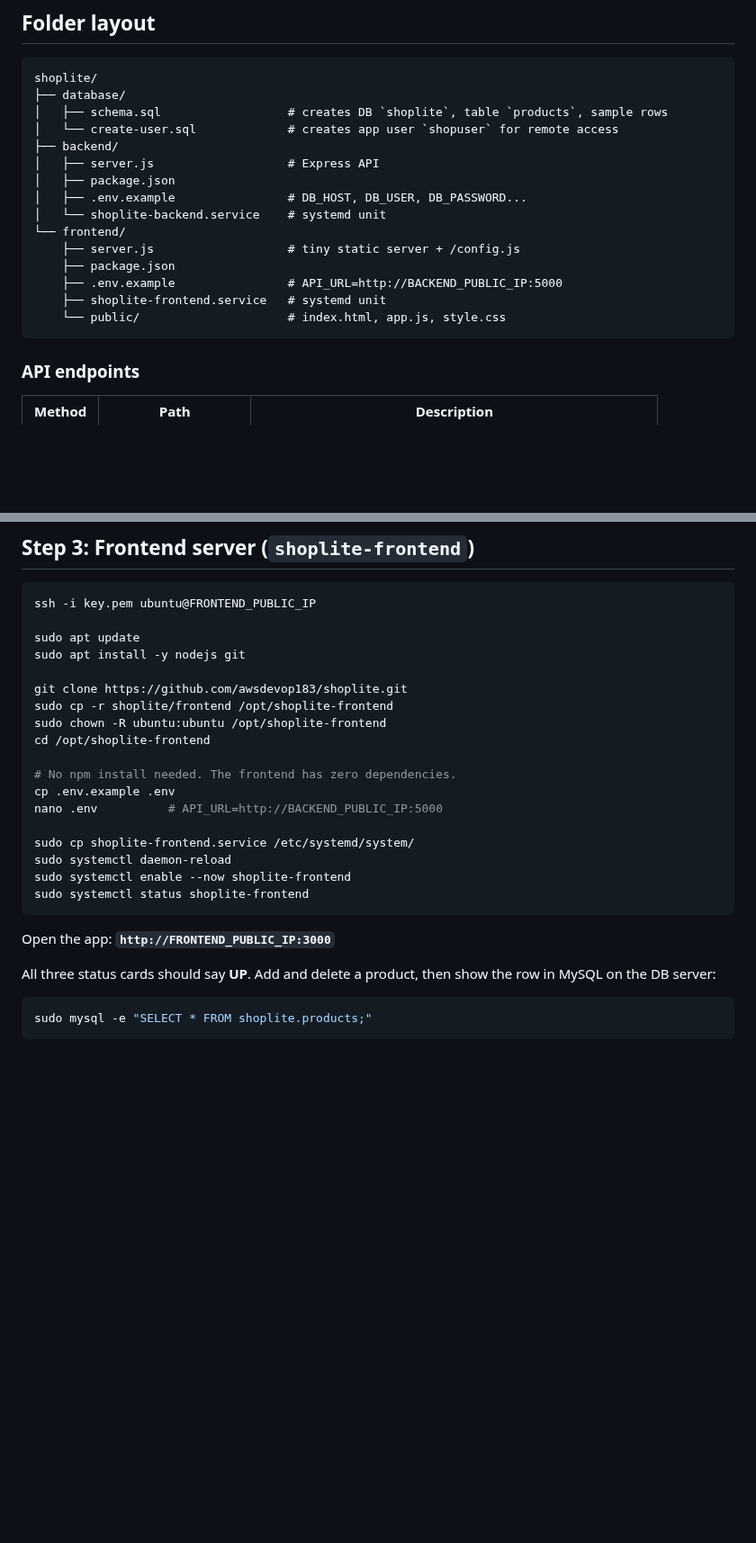
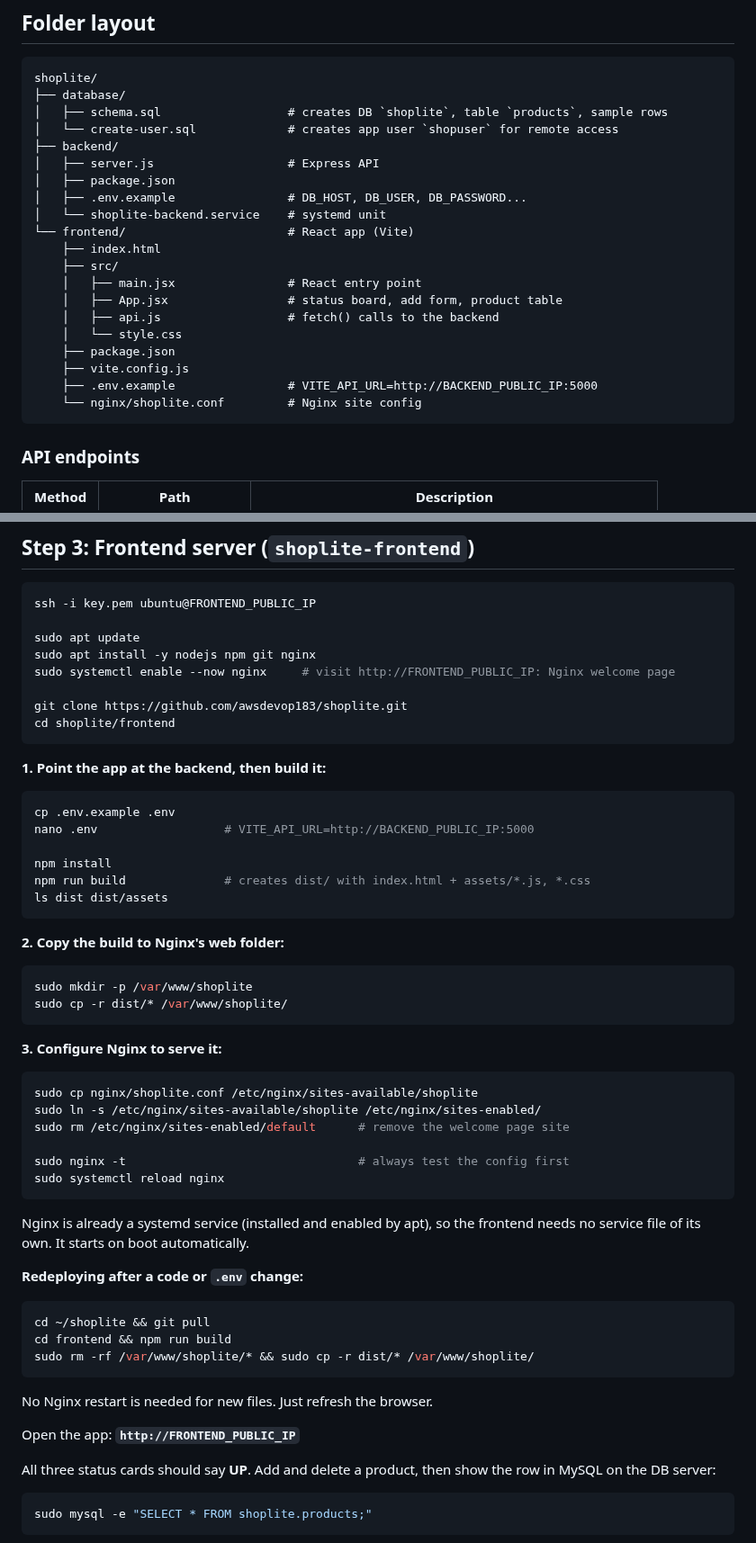
Before and after one commit to awsdevop183/shoplite, a Markdown page: README.md, 2 parts joined by grey strips. Shown at 90% size. GitHub-like rendering; blank space fills up the shorter version.

````diff
--- a/README.md
+++ b/README.md
@@ -59,12 +65,17 @@ shoplite/
 │   ├── package.json
 │   ├── .env.example                # DB_HOST, DB_USER, DB_PASSWORD...
 │   └── shoplite-backend.service    # systemd unit
-└── frontend/
-    ├── server.js                   # tiny static server + /config.js
+└── frontend/                       # React app (Vite)
+    ├── index.html
+    ├── src/
+    │   ├── main.jsx                # React entry point
+    │   ├── App.jsx                 # status board, add form, product table
+    │   ├── api.js                  # fetch() calls to the backend
+    │   └── style.css
     ├── package.json
-    ├── .env.example                # API_URL=http://BACKEND_PUBLIC_IP:5000
-    ├── shoplite-frontend.service   # systemd unit
-    └── public/                     # index.html, app.js, style.css
+    ├── vite.config.js
+    ├── .env.example                # VITE_API_URL=http://BACKEND_PUBLIC_IP:5000
+    └── nginx/shoplite.conf         # Nginx site config
 ```
 
 ### API endpoints
@@ -207,24 +219,56 @@ http://BACKEND_PUBLIC_IP:5000/api/products
 ssh -i key.pem ubuntu@FRONTEND_PUBLIC_IP
 
 sudo apt update
-sudo apt install -y nodejs git
+sudo apt install -y nodejs npm git nginx
+sudo systemctl enable --now nginx     # visit http://FRONTEND_PUBLIC_IP: Nginx welcome page
 
 git clone https://github.com/awsdevop183/shoplite.git
-sudo cp -r shoplite/frontend /opt/shoplite-frontend
-sudo chown -R ubuntu:ubuntu /opt/shoplite-frontend
-cd /opt/shoplite-frontend
-
-# No npm install needed. The frontend has zero dependencies.
-cp .env.example .env
-nano .env          # API_URL=http://BACKEND_PUBLIC_IP:5000
-
-sudo cp shoplite-frontend.service /etc/systemd/system/
-sudo systemctl daemon-reload
-sudo systemctl enable --now shoplite-frontend
-sudo systemctl status shoplite-frontend
+cd shoplite/frontend
 ```
 
-Open the app: **`http://FRONTEND_PUBLIC_IP:3000`**
+**1. Point the app at the backend, then build it:**
+
+```bash
+cp .env.example .env
+nano .env                  # VITE_API_URL=http://BACKEND_PUBLIC_IP:5000
+
+npm install
+npm run build              # creates dist/ with index.html + assets/*.js, *.css
+ls dist dist/assets
+```
+
+**2. Copy the build to Nginx's web folder:**
+
+```bash
+sudo mkdir -p /var/www/shoplite
+sudo cp -r dist/* /var/www/shoplite/
+```
+
+**3. Configure Nginx to serve it:**
+
+```bash
+sudo cp nginx/shoplite.conf /etc/nginx/sites-available/shoplite
+sudo ln -s /etc/nginx/sites-available/shoplite /etc/nginx/sites-enabled/
+sudo rm /etc/nginx/sites-enabled/default      # remove the welcome page site
+
+sudo nginx -t                                 # always test the config first
+sudo systemctl reload nginx
+```
+
+Nginx is already a systemd service (installed and enabled by apt), so the
+frontend needs no service file of its own. It starts on boot automatically.
+
+**Redeploying after a code or `.env` change:**
+
+```bash
+cd ~/shoplite && git pull
+cd frontend && npm run build
+sudo rm -rf /var/www/shoplite/* && sudo cp -r dist/* /var/www/shoplite/
+```
+
+No Nginx restart is needed for new files. Just refresh the browser.
+
+Open the app: **`http://FRONTEND_PUBLIC_IP`**
 
 All three status cards should say **UP**. Add and delete a product, then show
 the row in MySQL on the DB server:
````
Also changed, not shown: other parts of README.md (+38 -21 lines), docs/screenshot.png, 16 other files.
